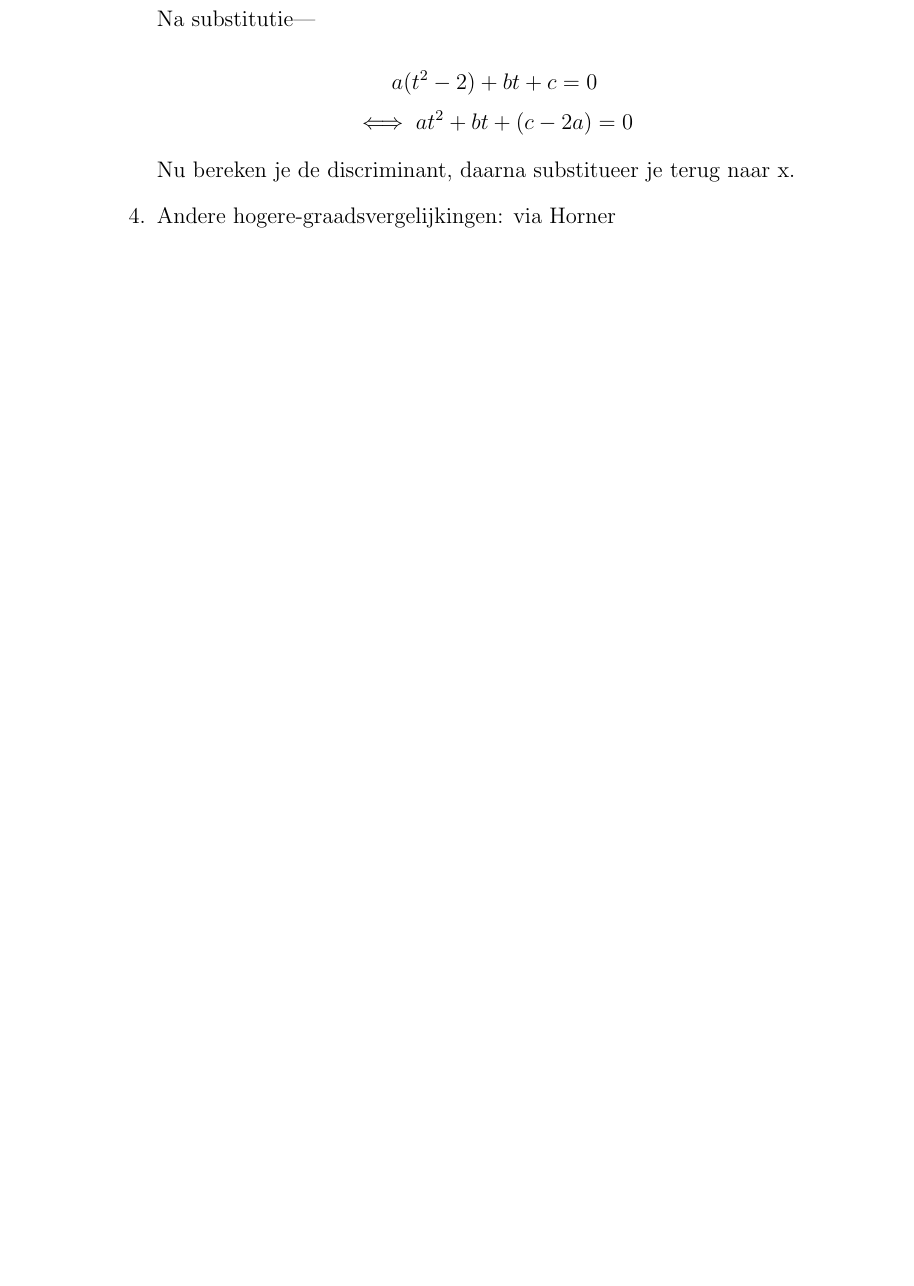
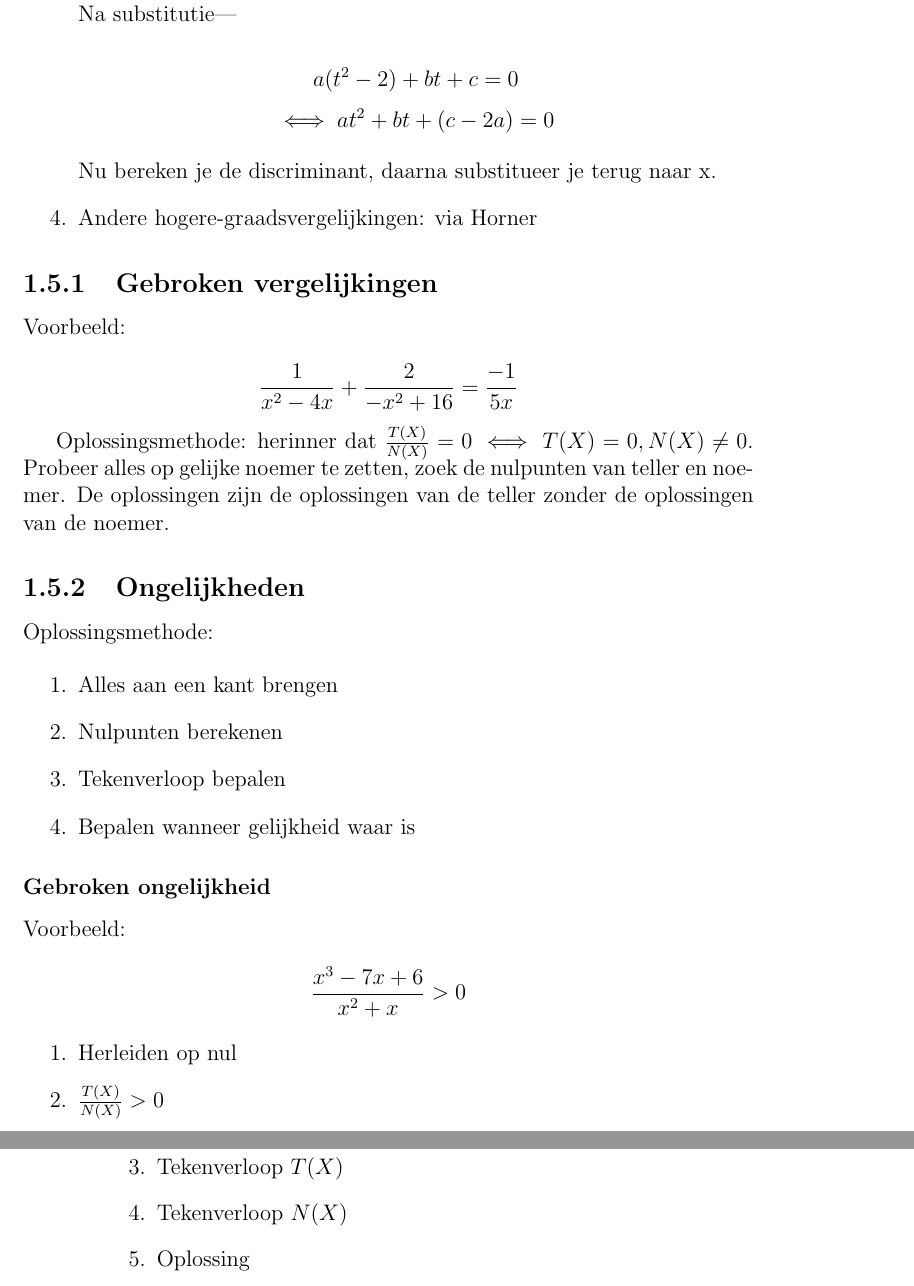
Before and after one commit to thomastoye/nmct-wiskwet, a LaTeX thesis (main.tex, which reads TeX_files/chapter01.tex): part of page 8 of 12 before the commit and two parts of pages 9 and 10 of 14 after it, the two joined at a grey line, cut so that both start at the same text, the shorter picture padded with empty space. Compiled offline with pdfLaTeX.

Commit message:
Add math week 4

```diff
--- a/TeX_files/chapter01.tex
+++ b/TeX_files/chapter01.tex
@@ -218,6 +219,37 @@ Om nu te ontbinden, kunnen we de volgende formule gebruiken:
 
 	\item Andere hogere-graadsvergelijkingen: via Horner
 
+\end{enumerate}
 
+\subsection{Gebroken vergelijkingen}
 
+Voorbeeld:
+
+\[ \frac{1}{x^2 - 4x} + \frac{2}{-x^2 + 16} = \frac{-1}{5x} \]
+
+Oplossingsmethode: herinner dat \( \frac{T(X)}{N(X)} = 0 \iff T(X) = 0,  N(X) \ne 0 \). Probeer alles op gelijke noemer te zetten, zoek de nulpunten van teller en noemer. De oplossingen zijn de oplossingen van de teller zonder de oplossingen van de noemer.
+
+\subsection{Ongelijkheden}
+
+Oplossingsmethode:
+
+\begin{enumerate}
+	\item Alles aan een kant brengen
+	\item Nulpunten berekenen
+	\item Tekenverloop bepalen
+	\item Bepalen wanneer gelijkheid waar is
 \end{enumerate}
+
+\subsubsection{Gebroken ongelijkheid}
+
+Voorbeeld:
+
+\[ \frac{x^3 - 7x + 6}{x^2 + x} > 0 \]
+
+\begin{enumerate}
+	\item Herleiden op nul
+	\item \( \frac{T(X)}{N(X)} > 0 \)
+	\item Tekenverloop \(T(X)\)
+	\item Tekenverloop \(N(X)\)
+	\item Oplossing
+\end{enumerate}
```
Also changed, not shown: TeX_files/chapter01.tex (57 more changed lines).
